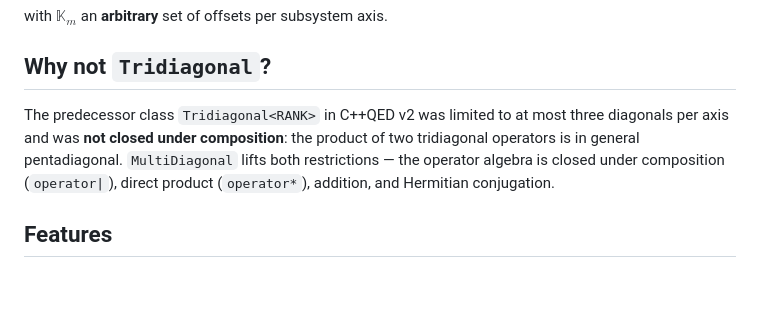
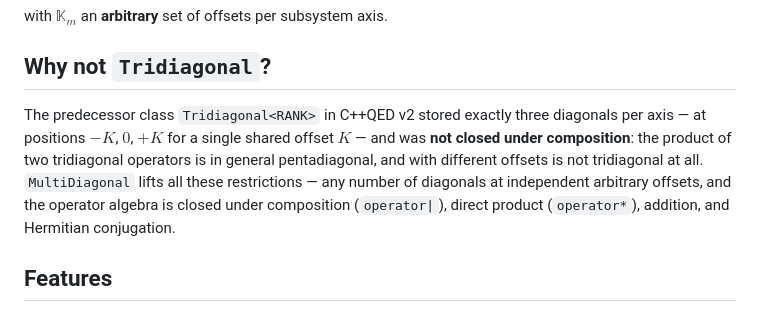
Before and after one commit to vukics/cppqed-multidiagonal, a Markdown page: README.md, the part around the change. Rendered like a GitHub page; blank space fills up the shorter version.

Commit message:
Clarify Tridiagonal class limitations in README

```diff
--- a/README.md
+++ b/README.md
@@ -14,7 +14,7 @@ with $\mathbb{K}_m$ an **arbitrary** set of offsets per subsystem axis.
 
 ## Why not `Tridiagonal`?
 
-The predecessor class `Tridiagonal<RANK>` in C++QED v2 was limited to at most three diagonals per axis and was **not closed under composition**: the product of two tridiagonal operators is in general pentadiagonal. `MultiDiagonal` lifts both restrictions — the operator algebra is closed under composition (`operator|`), direct product (`operator*`), addition, and Hermitian conjugation.
+The predecessor class `Tridiagonal<RANK>` in C++QED v2 stored exactly three diagonals per axis — at positions $-K$, $0$, $+K$ for a single shared offset $K$ — and was **not closed under composition**: the product of two tridiagonal operators is in general pentadiagonal, and with different offsets is not tridiagonal at all. `MultiDiagonal` lifts all these restrictions — any number of diagonals at independent arbitrary offsets, and the operator algebra is closed under composition (`operator|`), direct product (`operator*`), addition, and Hermitian conjugation.
 
 ## Features
 
```
